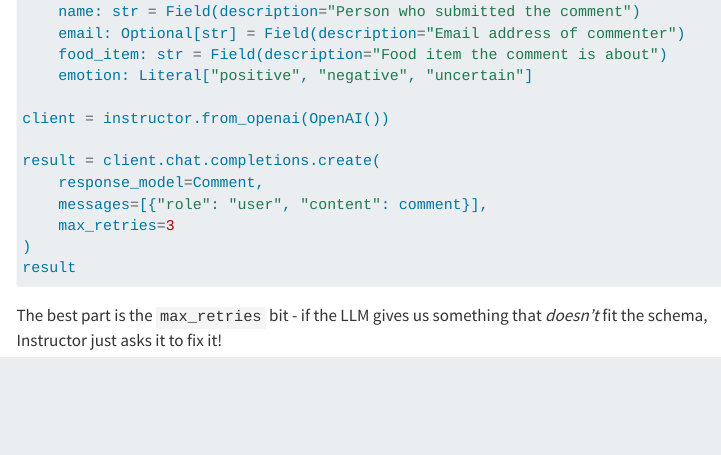
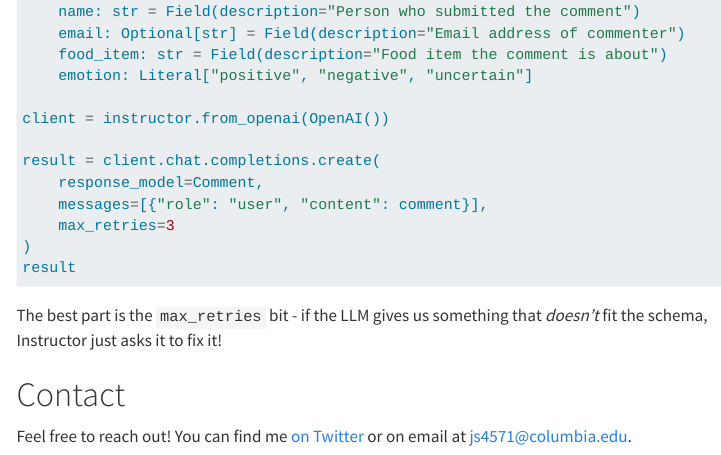
Before and after one commit to jsoma/ire24-cleaning, a Quarto document (docs/index.qmd): the page in a window 1100 px wide, from 9030 px down. Rendered offline with R 4.5, knitr and Pandoc in place of Quarto, with nearby package versions; menus at the side of the page are left out.

````diff
--- a/docs/index.qmd
+++ b/docs/index.qmd
@@ -512,3 +512,7 @@
 ```
 
 The best part is the `max_retries` bit - if the LLM gives us something that *doesn't* fit the schema, Instructor just asks it to fix it!
+
+# Contact
+
+Feel free to reach out! You can find me [on Twitter](https://twitter.com/dangerscarf) or on email at [js4571@columbia.edu](mailto:js4571@columbia.edu).
````
